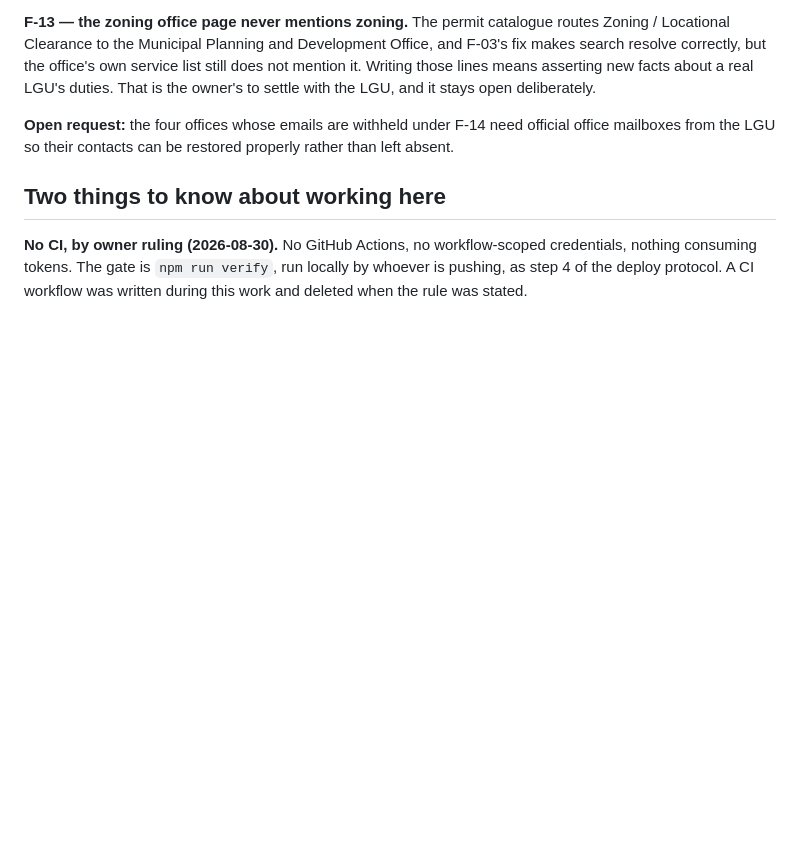
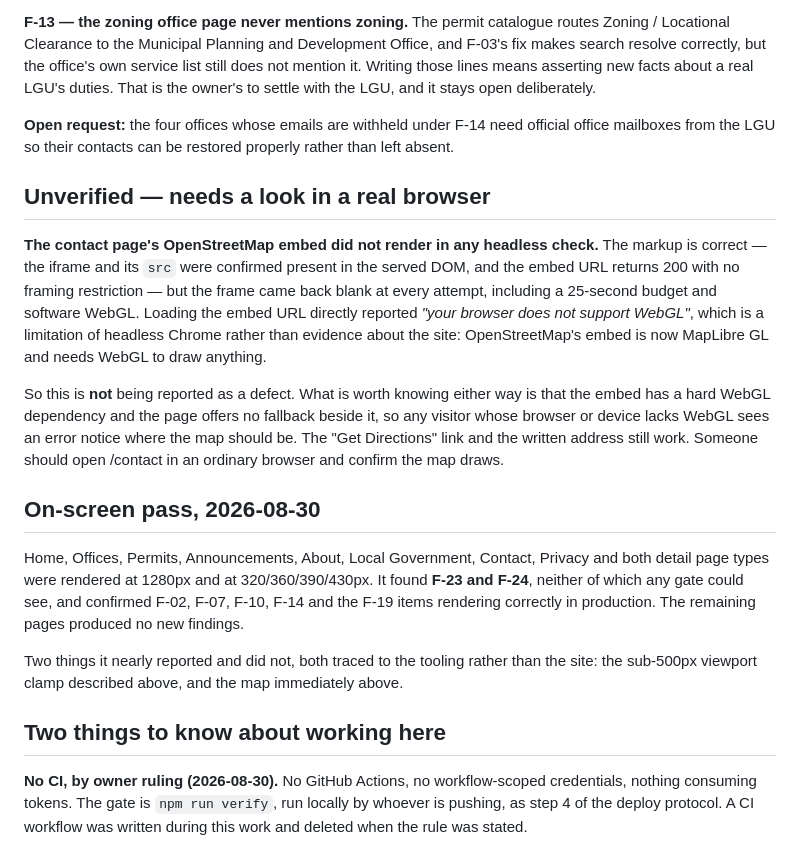
Before and after one commit to Upupapp/eBPCO-Website, a Markdown page: SWEEP-2026-08-30.md, the part around the change. Rendered like a GitHub page; blank space fills up the shorter version.

Commit message:
Record the on-screen pass, and the map check that proved nothing
Adds what the pass covered, what it found, and — more usefully — the two
things it nearly reported and did not.

The contact page's OpenStreetMap embed came back blank in every headless
attempt, including a 25-second budget and software WebGL. That is not evidence
about the site: the markup is correct, the iframe and its src are in the served
DOM, the embed URL returns 200 with no framing restriction, and loading it
directly reports that the browser lacks WebGL. OpenStreetMap's embed is
MapLibre GL now and draws nothing without it. So it is recorded as unverified
rather than broken, with a note that someone should open /contact in an
ordinary browser.

What is worth knowing regardless is that the embed has a hard WebGL dependency
with no fallback beside it, so a visitor without WebGL gets an error notice
where the map should be. The written address and the Get Directions link still
work.

Co-Authored-By: Claude Opus 5 (1M context) <noreply@anthropic.com>

```diff
--- a/SWEEP-2026-08-30.md
+++ b/SWEEP-2026-08-30.md
@@ -162,6 +162,31 @@ LGU, and it stays open deliberately.
 **Open request:** the four offices whose emails are withheld under F-14 need official office
 mailboxes from the LGU so their contacts can be restored properly rather than left absent.
 
+## Unverified — needs a look in a real browser
+
+**The contact page's OpenStreetMap embed did not render in any headless check.** The markup is
+correct — the iframe and its `src` were confirmed present in the served DOM, and the embed URL
+returns 200 with no framing restriction — but the frame came back blank at every attempt,
+including a 25-second budget and software WebGL. Loading the embed URL directly reported *"your
+browser does not support WebGL"*, which is a limitation of headless Chrome rather than evidence
+about the site: OpenStreetMap's embed is now MapLibre GL and needs WebGL to draw anything.
+
+So this is **not** being reported as a defect. What is worth knowing either way is that the embed
+has a hard WebGL dependency and the page offers no fallback beside it, so any visitor whose
+browser or device lacks WebGL sees an error notice where the map should be. The "Get Directions"
+link and the written address still work. Someone should open /contact in an ordinary browser and
+confirm the map draws.
+
+## On-screen pass, 2026-08-30
+
+Home, Offices, Permits, Announcements, About, Local Government, Contact, Privacy and both detail
+page types were rendered at 1280px and at 320/360/390/430px. It found **F-23 and F-24**, neither
+of which any gate could see, and confirmed F-02, F-07, F-10, F-14 and the F-19 items rendering
+correctly in production. The remaining pages produced no new findings.
+
+Two things it nearly reported and did not, both traced to the tooling rather than the site: the
+sub-500px viewport clamp described above, and the map immediately above.
+
 ## Two things to know about working here
 
 **No CI, by owner ruling (2026-08-30).** No GitHub Actions, no workflow-scoped credentials, nothing
```
